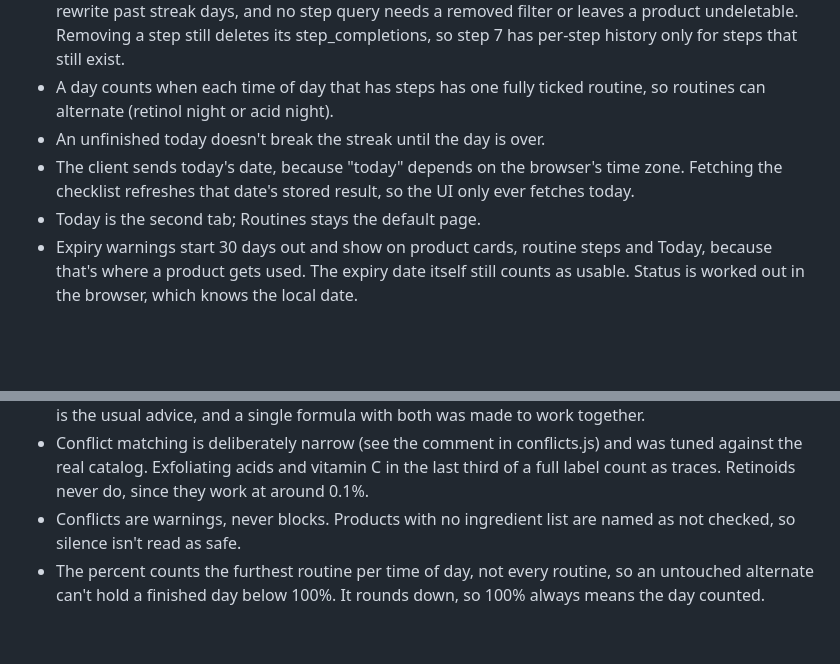
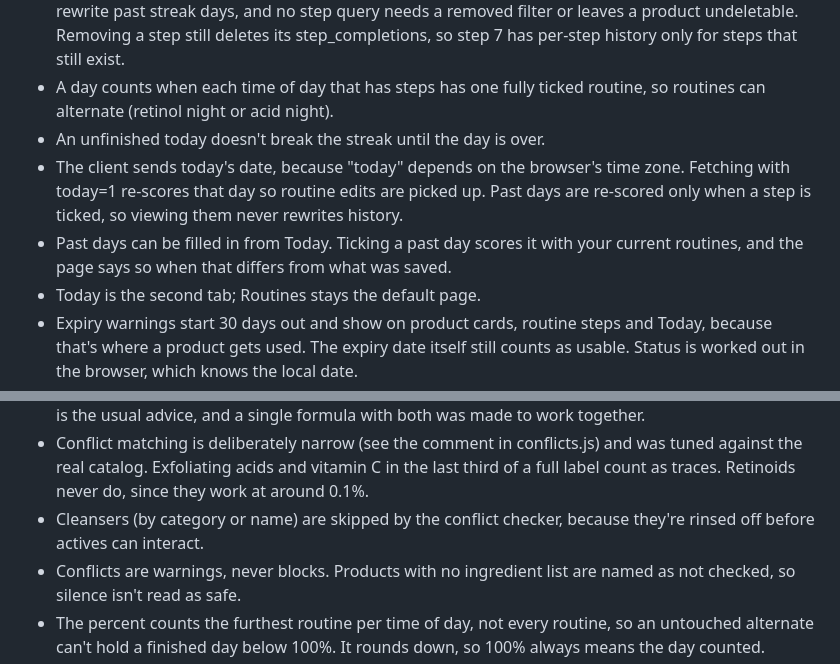
Before and after one commit to vvanessavo/SkincareCloset, a Markdown page: CLAUDE.md, 2 parts joined by grey strips. Rendered like a GitHub page; blank space fills up the shorter version.

```diff
--- a/CLAUDE.md
+++ b/CLAUDE.md
@@ -28,13 +28,15 @@ Full-stack web app: React + Vite (client/), Node/Express + SQLite (server/).
 - Steps are not soft-deleted. Each day's result is stored as daily_logs.is_complete instead, so edits can't rewrite past streak days, and no step query needs a removed filter or leaves a product undeletable. Removing a step still deletes its step_completions, so step 7 has per-step history only for steps that still exist.
 - A day counts when each time of day that has steps has one fully ticked routine, so routines can alternate (retinol night or acid night).
 - An unfinished today doesn't break the streak until the day is over.
-- The client sends today's date, because "today" depends on the browser's time zone. Fetching the checklist refreshes that date's stored result, so the UI only ever fetches today.
+- The client sends today's date, because "today" depends on the browser's time zone. Fetching with today=1 re-scores that day so routine edits are picked up. Past days are re-scored only when a step is ticked, so viewing them never rewrites history.
+- Past days can be filled in from Today. Ticking a past day scores it with your current routines, and the page says so when that differs from what was saved.
 - Today is the second tab; Routines stays the default page.
 - Expiry warnings start 30 days out and show on product cards, routine steps and Today, because that's where a product gets used. The expiry date itself still counts as usable. Status is worked out in the browser, which knows the local date.
 - Skin rating and routine completion are two charts, never one with two axes, because their scales are unrelated. They live on the Skin log tab rather than a fifth tab.
 - Chart.js is used directly, not through react-chartjs-2, so there's one less dependency. Canvas can't read CSS variables, so charts rebuild when the color scheme changes.
 - Conflicts compare different products in the same routine only. Using actives at different times of day is the usual advice, and a single formula with both was made to work together.
 - Conflict matching is deliberately narrow (see the comment in conflicts.js) and was tuned against the real catalog. Exfoliating acids and vitamin C in the last third of a full label count as traces. Retinoids never do, since they work at around 0.1%.
+- Cleansers (by category or name) are skipped by the conflict checker, because they're rinsed off before actives can interact.
 - Conflicts are warnings, never blocks. Products with no ingredient list are named as not checked, so silence isn't read as safe.
 - The percent counts the furthest routine per time of day, not every routine, so an untouched alternate can't hold a finished day below 100%. It rounds down, so 100% always means the day counted.
 - daily_logs also stores steps_done and steps_total, so the calendar keeps past percentages after routines change. Step 7's chart should read these, not step_completions.
```
Also changed, not shown: README.md (+5 -4 lines), docs/screenshots/routines.png, docs/screenshots/today-mobile.png, docs/screenshots/today.png, 11 other files.
